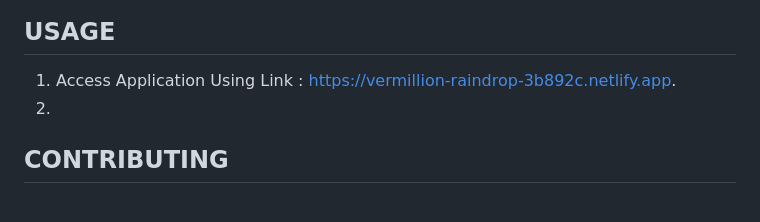
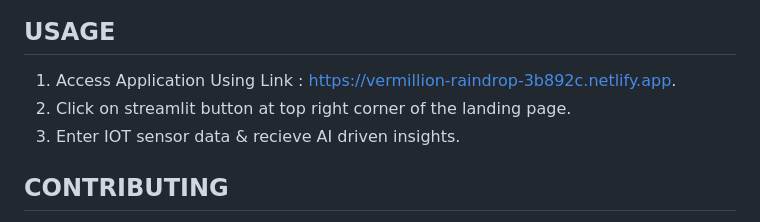
Before and after one commit to khairalanam/hydro-ai, a Markdown page: README.md, the part around the change. GitHub-like rendering.

```diff
--- a/README.md
+++ b/README.md
@@ -45,7 +45,8 @@ Our project aims to harness the power of artificial intelligence to monitor and
 
 ## USAGE
 1. Access Application Using Link : https://vermillion-raindrop-3b892c.netlify.app.
-2.
+2. Click on streamlit button at top right corner of the landing page.
+3. Enter IOT sensor data & recieve AI driven insights.
 
 ## CONTRIBUTING
 We welcome contributions from the community. To contribute to Healthcare.AI, follow these steps:
```
